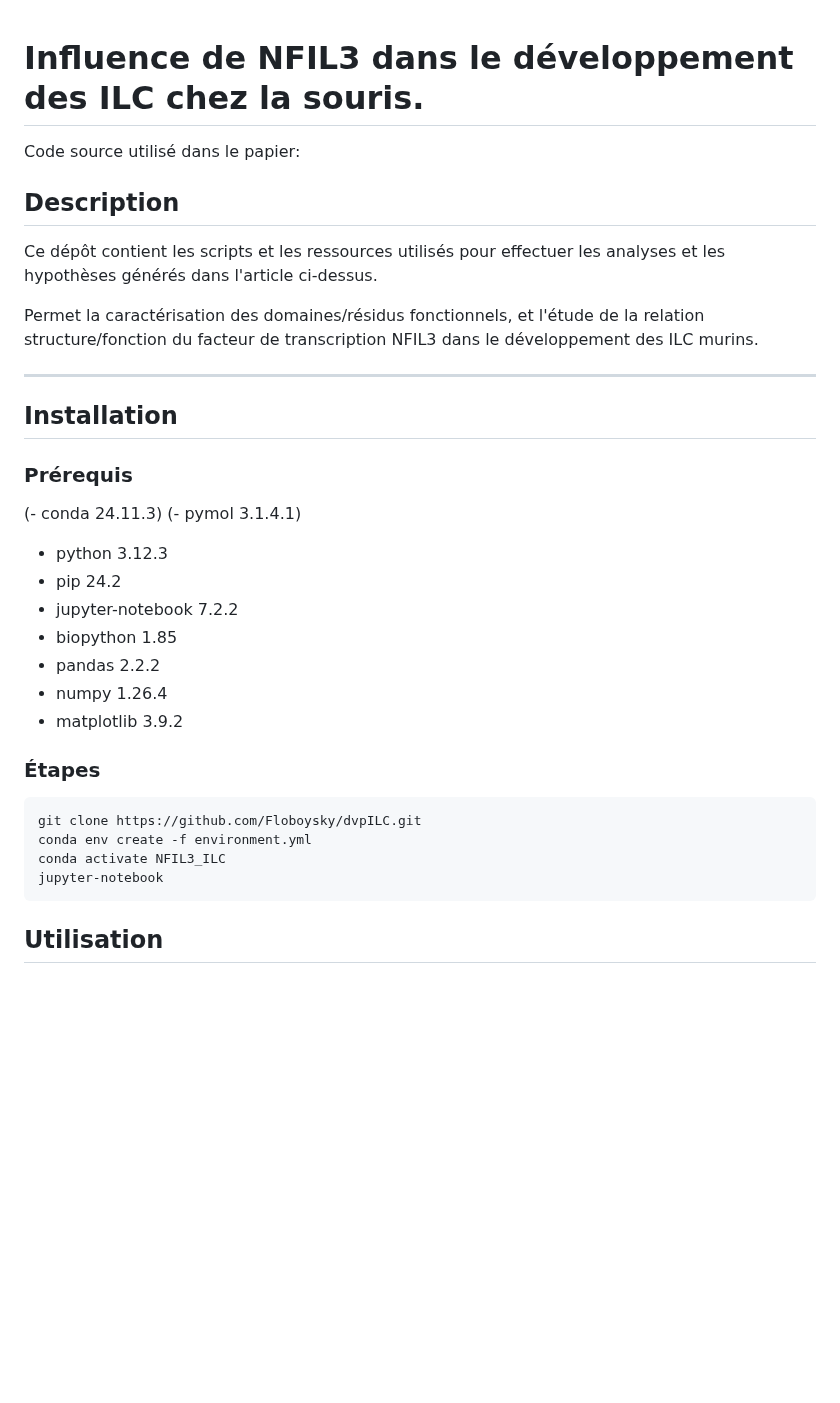
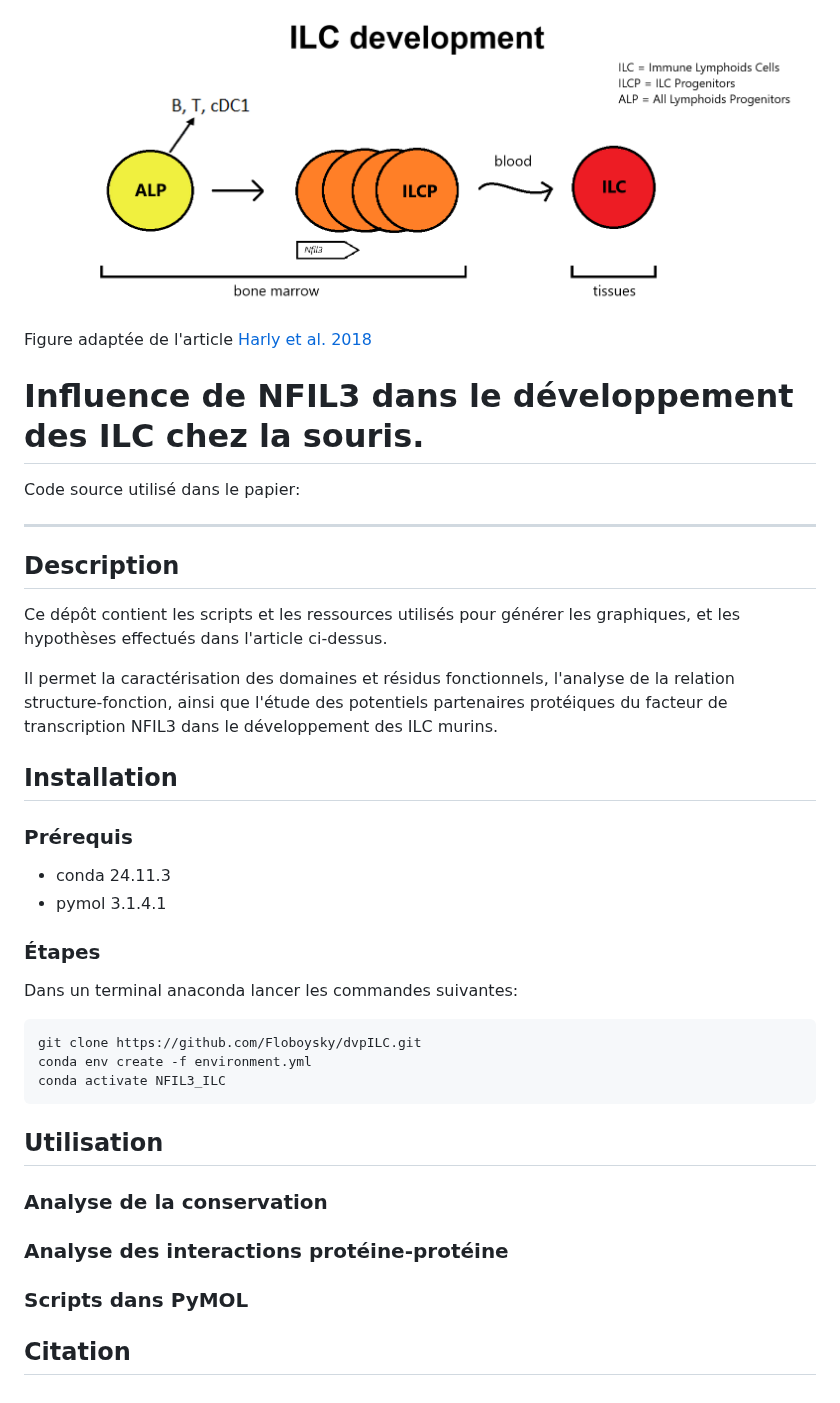
Before and after one commit to Floboysky/dvpILC, a Markdown page: README.md, the part around the change. Rendered like a GitHub page; pictures changed too: ILC_dev.png (added); blank space fills up the shorter version.

````diff
--- a/README.md
+++ b/README.md
@@ -1,37 +1,41 @@
+![header](ILC_dev.png)
+Figure adaptée de l'article [Harly et al. 2018](https://doi.org/10.1084/jem.20170832)
+
 # Influence de NFIL3 dans le développement des ILC chez la souris.
 
 Code source utilisé dans le papier:
 
+---
+
 ## Description
 
-Ce dépôt contient les scripts et les ressources utilisés pour effectuer les analyses et les hypothèses générés dans l'article ci-dessus.
+Ce dépôt contient les scripts et les ressources utilisés pour générer les graphiques, et les hypothèses effectués dans l'article ci-dessus.
 
-Permet la caractérisation des domaines/résidus fonctionnels, et l'étude de la relation structure/fonction du facteur de transcription NFIL3 dans le développement des ILC murins.
-
----
+Il permet la caractérisation des domaines et résidus fonctionnels, l'analyse de la relation structure-fonction, ainsi que l'étude des potentiels partenaires protéiques du facteur de transcription NFIL3 dans le développement des ILC murins.
 
 ## Installation
 
 ### Prérequis
 
-(- conda 24.11.3)
-(- pymol 3.1.4.1)
-
-- python 3.12.3
-- pip 24.2
-- jupyter-notebook 7.2.2
-- biopython 1.85
-- pandas 2.2.2
-- numpy 1.26.4
-- matplotlib 3.9.2
+- conda 24.11.3
+- pymol 3.1.4.1
 
 ### Étapes
+
+Dans un terminal anaconda lancer les commandes suivantes:
 
 ```bash
 git clone https://github.com/Floboysky/dvpILC.git
 conda env create -f environment.yml
 conda activate NFIL3_ILC
-jupyter-notebook
 ```
 
 ## Utilisation
+
+### Analyse de la conservation
+
+### Analyse des interactions protéine-protéine
+
+### Scripts dans PyMOL
+
+## Citation
````
